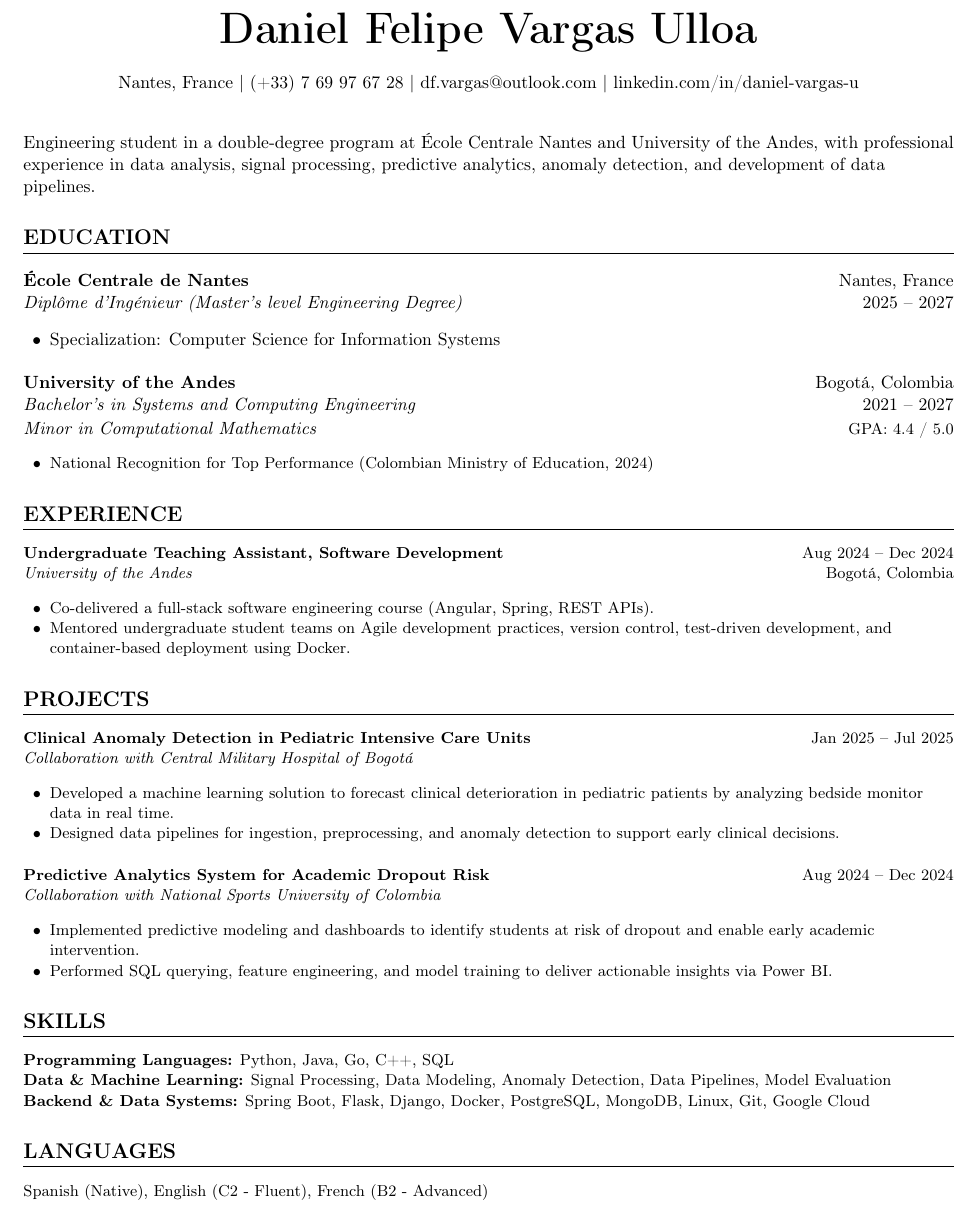
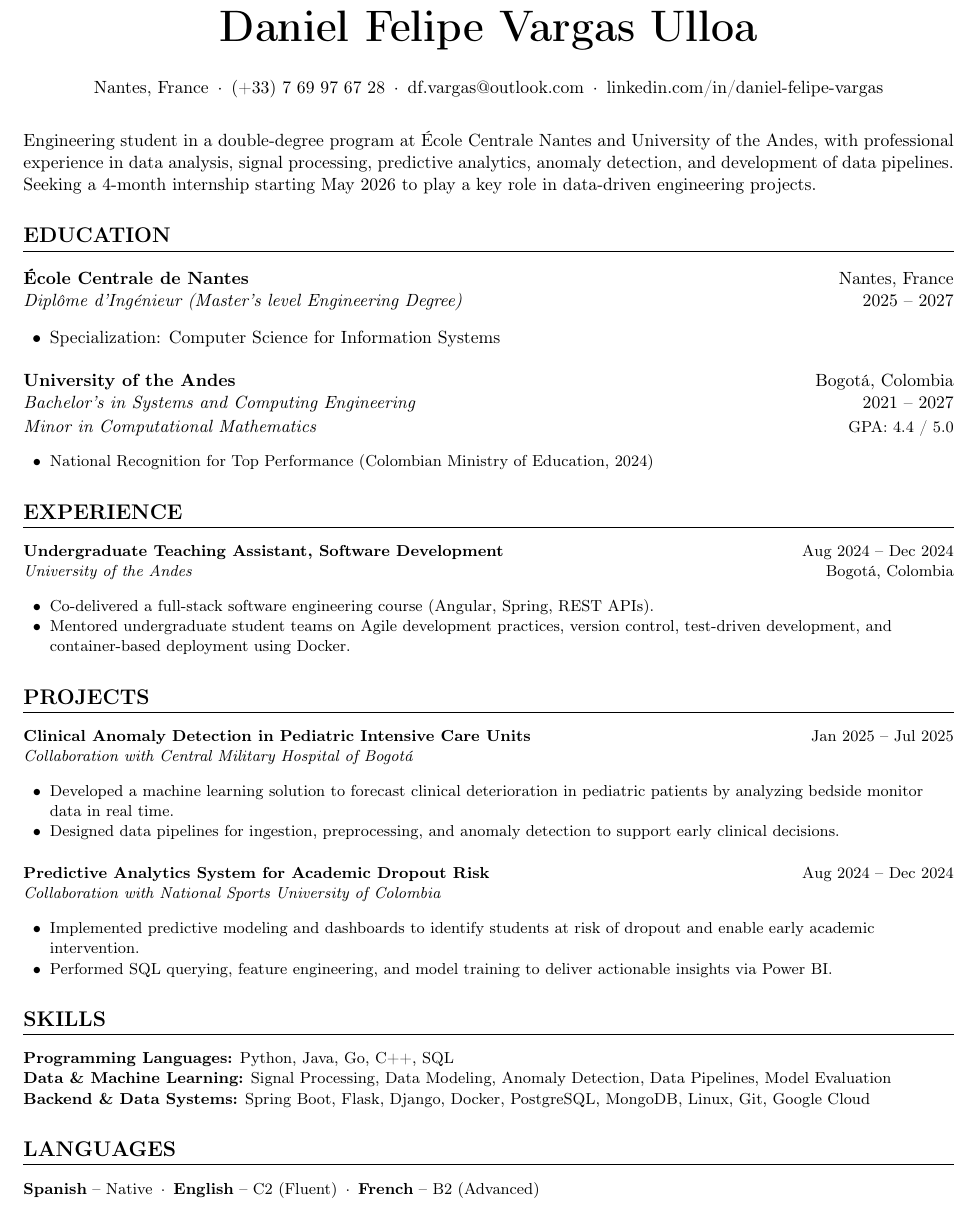
Before and after one commit to Daniel27110/Resume, a LaTeX document (main.tex, which reads preamble.tex, sections/header.tex, sections/languages.tex): part of the page, cut so that both start at the same text. Compiled offline with pdfLaTeX.

Commit message:
Enhance CV layout and content.
TODO: Improve bullet point structure

```diff
--- a/preamble.tex
+++ b/preamble.tex
@@ -6,6 +6,7 @@
 \usepackage{hyperref}
 \usepackage{titlesec}
 \usepackage{setspace}
+\usepackage{ragged2e}
 
 % --- Layout Settings ---
 \pagestyle{empty}
@@ -33,3 +34,6 @@
     \small #2%
   }%
 }
+
+% --- Dot-separated inline items ---
+\newcommand{\dotsep}{\hspace{0.5em}·\hspace{0.5em}}
--- a/sections/header.tex
+++ b/sections/header.tex
@@ -3,16 +3,22 @@
 
   {\Huge\bfseries Daniel Felipe Vargas Ulloa}
 
-  \vspace{8pt}
+  \vspace{12pt}
 
-  Nantes, France $|$ (+33) 7 69 97 67 28 $|$
-  \href{mailto:df.vargas@outlook.com}{df.vargas@outlook.com} $|$
-  \href{https://www.linkedin.com/in/daniel-vargas-u}{linkedin.com/in/daniel-vargas-u}
+  Nantes, France\dotsep%
+  (+33) 7 69 97 67 28\dotsep%
+  \href{mailto:df.vargas@outlook.com}{df.vargas@outlook.com}\dotsep%
+  \href{https://www.linkedin.com/in/daniel-felipe-vargas/}{linkedin.com/in/daniel-felipe-vargas}
+
 \end{center}
 
-\vspace{6pt}
+\vspace{2pt}
 
-Engineering student in a double-degree program at École Centrale Nantes
-and University of the Andes, with professional experience in data
-analysis, signal processing, predictive analytics, anomaly detection,
-and development of data pipelines.
+{\justifying
+
+  \noindent Engineering student in a double-degree program at École Centrale Nantes
+  and University of the Andes, with professional experience in data
+  analysis, signal processing, predictive analytics, anomaly detection,
+  and development of data pipelines. Seeking a 4-month internship starting May 2026 to play a key role in data-driven engineering projects.
+
+\par}
--- a/sections/languages.tex
+++ b/sections/languages.tex
@@ -1,3 +1,5 @@
 % --- Languages ---
 \section{Languages}
-Spanish (Native), English (C2 - Fluent), French (B2 - Advanced)
+\textbf{Spanish} – Native\dotsep%
+\textbf{English} – C2 (Fluent)\dotsep%
+\textbf{French} – B2 (Advanced)
```
Also changed, not shown: main.pdf.
